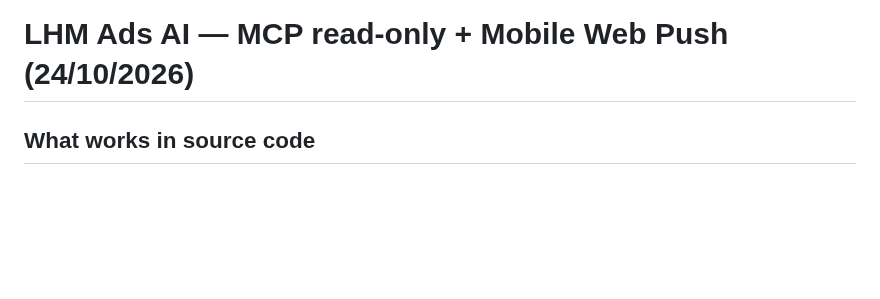
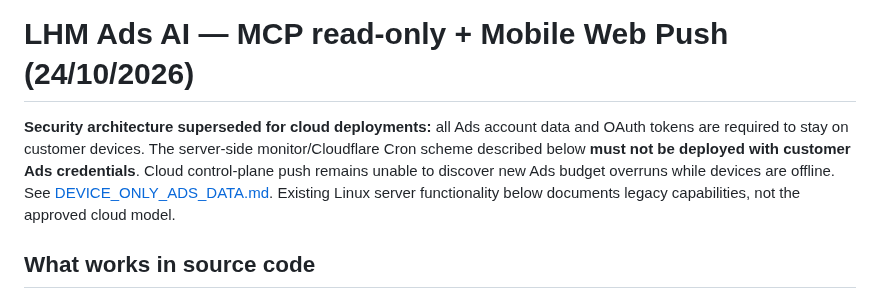
Before and after one commit to capquangfptminhlh/lhm-ads-ai, a Markdown page: docs/MCP_PUSH_RELEASE.md, the part around the change. Drawn GitHub-style; blank space fills up the shorter version.

Commit message:
policy(device-only): make Cloudflare and PWA docs conform to customer-local Ads custody

```diff
--- a/docs/MCP_PUSH_RELEASE.md
+++ b/docs/MCP_PUSH_RELEASE.md
@@ -1,4 +1,7 @@
 # LHM Ads AI — MCP read-only + Mobile Web Push (24/10/2026)
+
+**Security architecture superseded for cloud deployments:** all Ads account data and OAuth tokens are required to stay on customer devices. The server-side monitor/Cloudflare Cron scheme described below **must not be deployed with customer Ads credentials**. Cloud control-plane push remains unable to discover new Ads budget overruns while devices are offline. See [DEVICE_ONLY_ADS_DATA.md](DEVICE_ONLY_ADS_DATA.md). Existing Linux server functionality below documents legacy capabilities, not the approved cloud model.
+
 
 ## What works in source code
 
```
